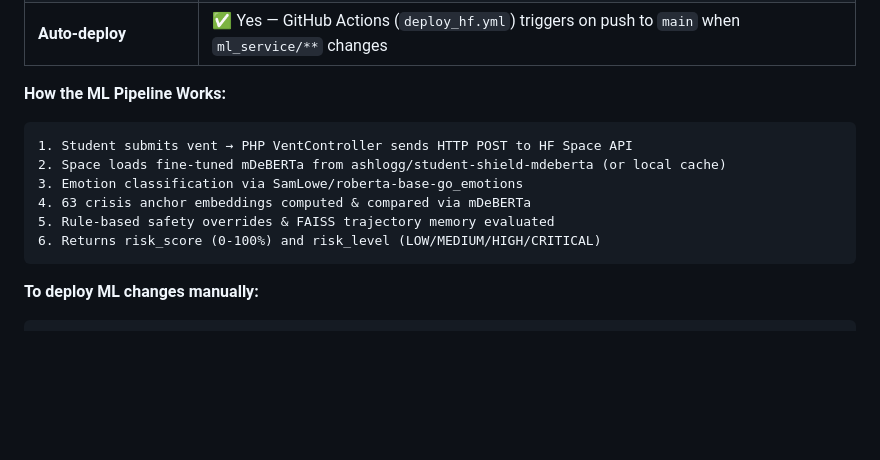
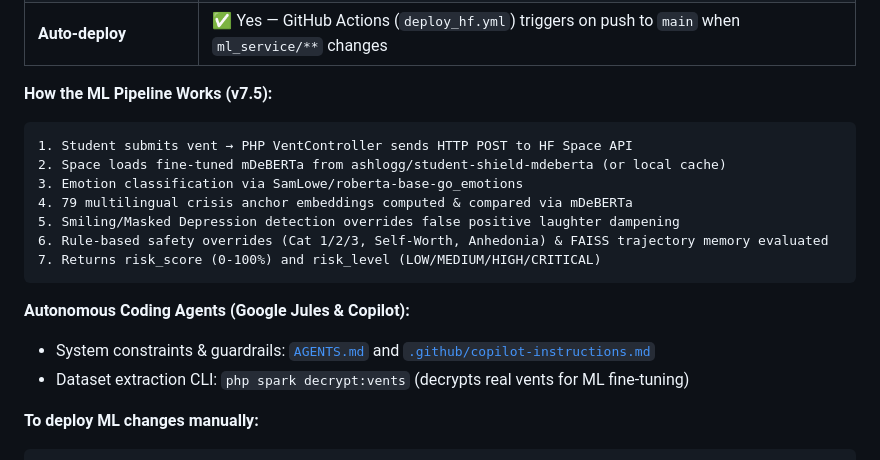
Before and after one commit to CrayCray3000/StudentShield-SoftwareEngineering, a Markdown page: AI_CONTEXT.md, the part around the change. Rendered like a GitHub page; blank space fills up the shorter version.

Commit message:
docs: update AI_CONTEXT.md with v7.5 ML pipeline, anchors, and agent documentation

````diff
--- a/AI_CONTEXT.md
+++ b/AI_CONTEXT.md
@@ -80,15 +80,20 @@ student-shield/
 | **Internal Port** | `7860` (standard HF Docker port) |
 | **Auto-deploy** | ✅ Yes — GitHub Actions (`deploy_hf.yml`) triggers on push to `main` when `ml_service/**` changes |
 
-**How the ML Pipeline Works:**
+**How the ML Pipeline Works (v7.5):**
 ```
 1. Student submits vent → PHP VentController sends HTTP POST to HF Space API
 2. Space loads fine-tuned mDeBERTa from ashlogg/student-shield-mdeberta (or local cache)
 3. Emotion classification via SamLowe/roberta-base-go_emotions
-4. 63 crisis anchor embeddings computed & compared via mDeBERTa
-5. Rule-based safety overrides & FAISS trajectory memory evaluated
-6. Returns risk_score (0-100%) and risk_level (LOW/MEDIUM/HIGH/CRITICAL)
+4. 79 multilingual crisis anchor embeddings computed & compared via mDeBERTa
+5. Smiling/Masked Depression detection overrides false positive laughter dampening
+6. Rule-based safety overrides (Cat 1/2/3, Self-Worth, Anhedonia) & FAISS trajectory memory evaluated
+7. Returns risk_score (0-100%) and risk_level (LOW/MEDIUM/HIGH/CRITICAL)
 ```
+
+**Autonomous Coding Agents (Google Jules & Copilot):**
+- System constraints & guardrails: [`AGENTS.md`](./AGENTS.md) and [`.github/copilot-instructions.md`](./.github/copilot-instructions.md)
+- Dataset extraction CLI: `php spark decrypt:vents` (decrypts real vents for ML fine-tuning)
 
 **To deploy ML changes manually:**
 ```bash
````
